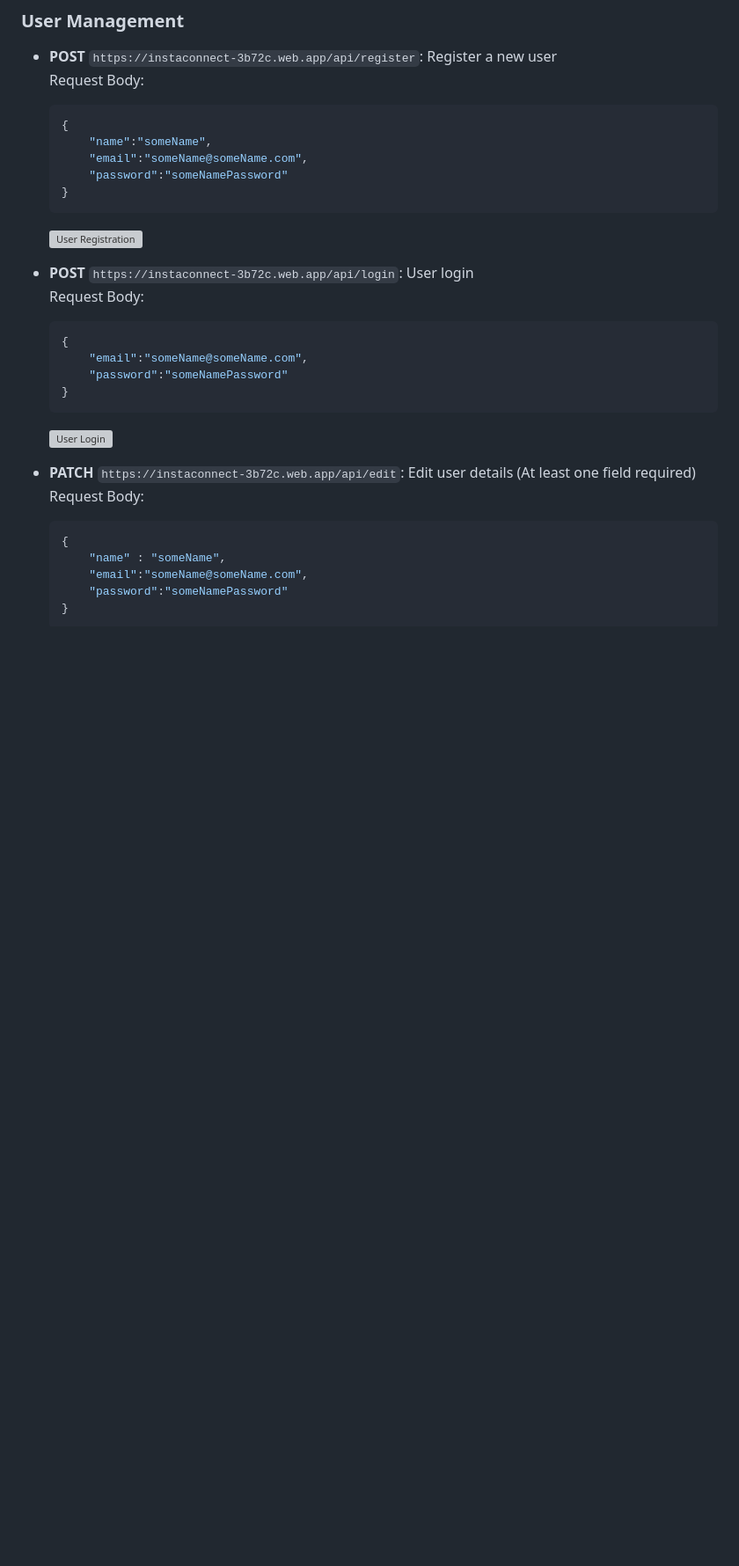
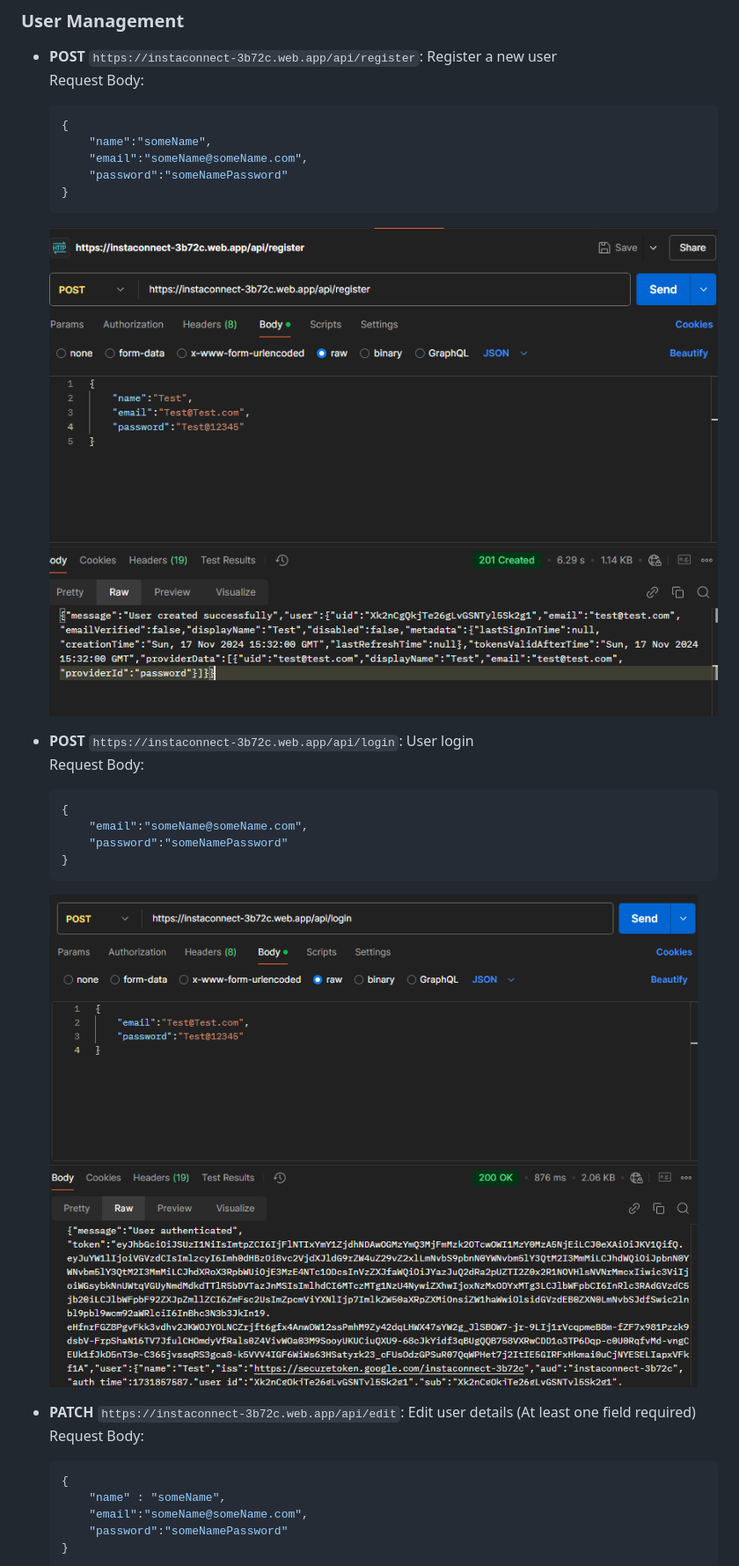
Before and after one commit to ADKANK/User_Management_Intellectworks, a Markdown page: readme.md, the part around one of its changes. Shown at 88% size. Rendered like a GitHub page; blank space fills up the shorter version; grey boxes are pictures that could not be loaded.

````diff
--- a/readme.md
+++ b/readme.md
@@ -82,7 +82,7 @@ This is a Node.js application built with TypeScript using Express for API endpoi
     }
     ```
 
-    ![User Registration](public/User_Registration.png)
+    ![User Registration](public/images/User_Registration.png)
 
 - **POST** `https://instaconnect-3b72c.web.app/api/login`: User login
     Request Body:
@@ -93,7 +93,7 @@ This is a Node.js application built with TypeScript using Express for API endpoi
     }
     ```
 
-    ![User Login](public/user_login.png)
+    ![User Login](public/images/user_login.png)
 
 - **PATCH** `https://instaconnect-3b72c.web.app/api/edit`: Edit user details (At least one field required)
     Request Body:
````
Also changed, not shown: other parts of readme.md (+3 -3 lines).
